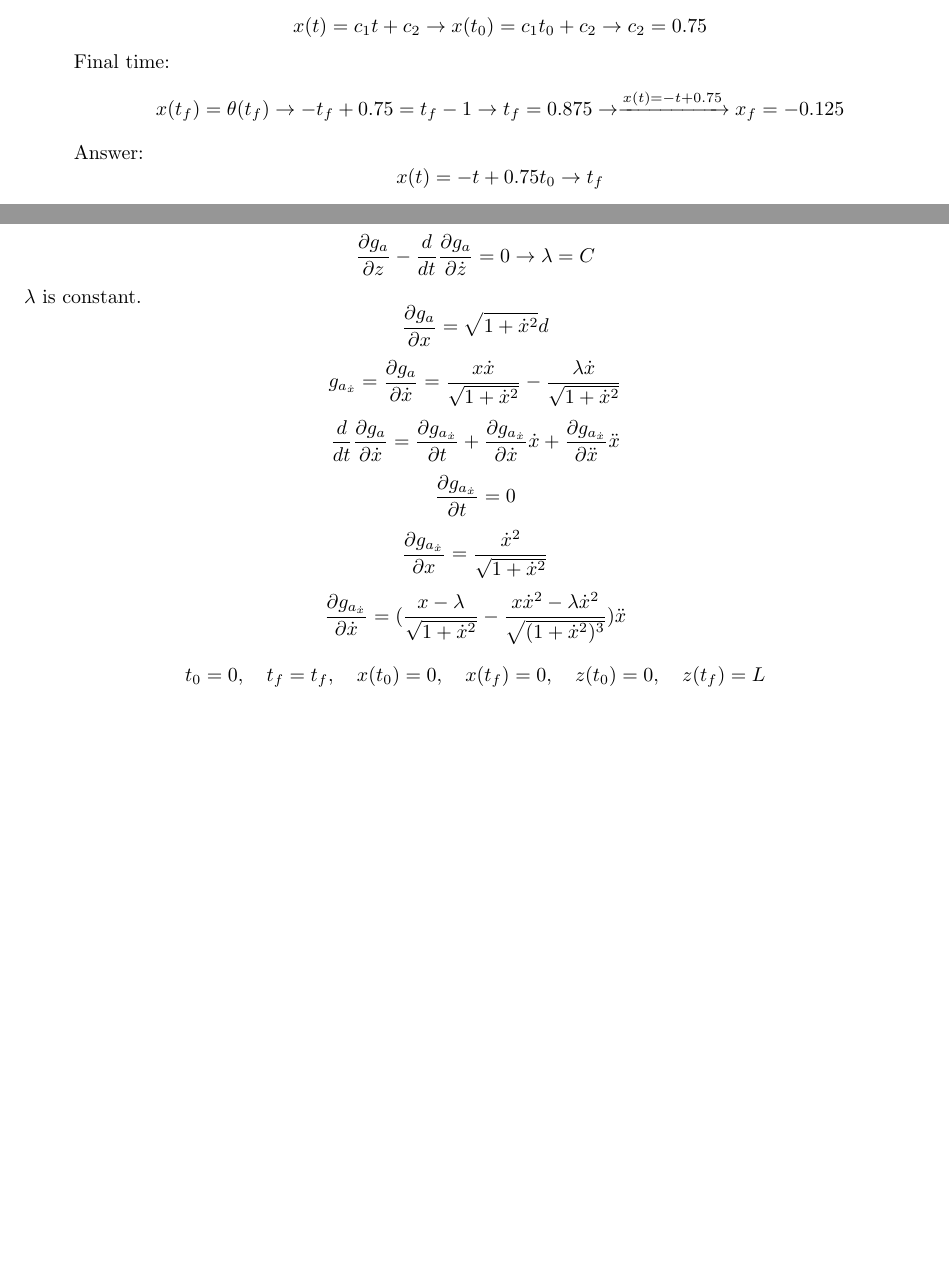
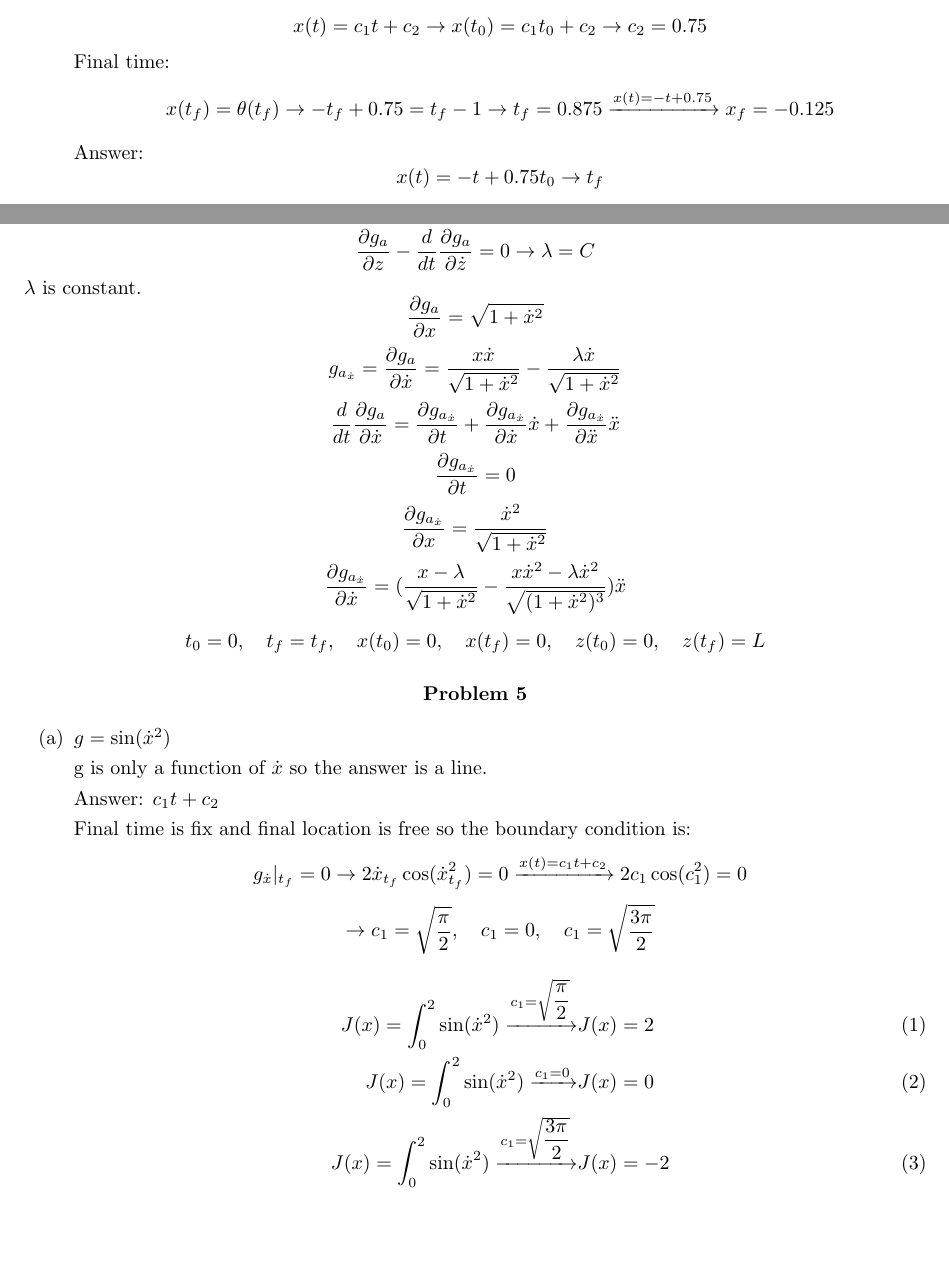
Before and after one commit to alibaniasad1999/Optimal-Control, a LaTeX problem sheet (HW/HW1/Repot/main.tex, which reads HW/HW1/Repot/Q3/HW1_3c.tex, HW/HW1/Repot/Q4/HW1_4.tex, HW/HW1/Repot/Q5/HW1_5a.tex): two parts of pages 12 and 15 of 15, joined at a grey line, cut so that both start at the same text. Compiled offline with pdfLaTeX.

Commit message:
add HW1 question 5 a

```diff
--- a/HW/HW1/Repot/Q3/HW1_3c.tex
+++ b/HW/HW1/Repot/Q3/HW1_3c.tex
@@ -23,7 +23,7 @@ $$\to c_1 = -1\\
 \to t_0 = \dfrac{1}{2\dot{x}}\vert_{t = t_0} =-\dfrac{1}{2c_1} = \dfrac12 \to x_0 = \frac14 $$
 $$x(t) = c_1t+c_2 \to x(t_0) = c_1t_0 + c_2 \to c_2 = 0.75$$
 Final time:
-$$x(t_f) = \theta(t_f) \to -t_f + 0.75 = t_f-1 \to t_f = 0.875 \to \xrightarrow{x(t) = -t+0.75} x_f = -0.125$$
+$$x(t_f) = \theta(t_f) \to -t_f + 0.75 = t_f-1 \to t_f = 0.875 \xrightarrow{x(t) = -t+0.75} x_f = -0.125$$
 Answer:
 $$x(t) = -t+0.75 t_0 \to t_f$$
 
--- a/HW/HW1/Repot/Q4/HW1_4.tex
+++ b/HW/HW1/Repot/Q4/HW1_4.tex
@@ -21,7 +21,7 @@ $$\dfrac{\partial g_a}{\partial \lambda} - \dfrac{d}{dt}\dfrac{\partial g_a}{\pa
 $$
 $$\dfrac{\partial g_a}{\partial z} - \dfrac{d}{dt}\dfrac{\partial g_a}{\partial \dot z} = 0 \to \lambda = C$$
 $\lambda$ is constant.
-$$\dfrac{\partial g_a}{\partial x} =  \sqrt{1+\dot{x}^2}d$$
+$$\dfrac{\partial g_a}{\partial x} =  \sqrt{1+\dot{x}^2}$$
 $$g_{a_{\dot{x}}} = \dfrac{\partial g_a}{\partial \dot x} = \dfrac{x\dot x}{\sqrt{1+\dot x^2}}  - \dfrac{\lambda \dot x}{\sqrt{1+\dot x^2}} $$
 $$\dfrac{d}{dt}\dfrac{\partial g_a}{\partial \dot x} = \dfrac{\partial g_{a_{\dot{x}}}}{\partial  t}+
 \dfrac{\partial g_{a_{\dot{x}}}}{\partial \dot x}\dot x+
--- /dev/null
+++ b/HW/HW1/Repot/Q5/HW1_5a.tex
@@ -0,0 +1,20 @@
+$g = \sin(\dot x^2)$
+
+
+g is only a function of $\dot x$ so the answer is a line.
+
+
+
+Answer: $c_1t+c_2$
+
+
+Final time is fix and final location is free so the boundary condition is:
+$$g_{\dot x} \vert_{t_f} = 0 \to 2\dot x_{t_f}\cos(\dot x_{t_f}^2) = 0\xrightarrow{x(t) = c_1t+c_2}2c_1\cos(c_1^2) = 0$$
+$$\to c_1 = \sqrt{\dfrac{\pi}{2}}, \quad c_1 = 0 ,\quad c_1 = \sqrt{\dfrac{3\pi}{2}}$$
+\begin{align}
+J(x) = \int_0^2 \sin(\dot x^2)  \xrightarrow{c_1 = \sqrt{\dfrac{\pi}{2}}}  &J(x) = 2\\
+J(x) = \int_0^2 \sin(\dot x^2)  \xrightarrow{c_1 = 0 } &J(x) = 0\\
+J(x) = \int_0^2 \sin(\dot x^2)  \xrightarrow{c_1 = \sqrt{\dfrac{3\pi}{2}}}  &J(x) = -2
+\label{eq:1}
+\end{align}
+﻿﻿
--- a/HW/HW1/Repot/main.tex
+++ b/HW/HW1/Repot/main.tex
@@ -74,5 +74,9 @@
 \end{enumerate}
 \section*{Problem 4}
 \input{Q4/HW1_4}
-
+\section*{Problem 5}
+\begin{enumerate}[label=(\alph*)]
+	\item
+	\input{Q5/HW1_5a}
+\end{enumerate}
 \end{document}
```
Also changed, not shown: HW/HW1/Code/Q4/Q4.m (+0 -1 lines), HW/HW1/Repot/main.pdf.
